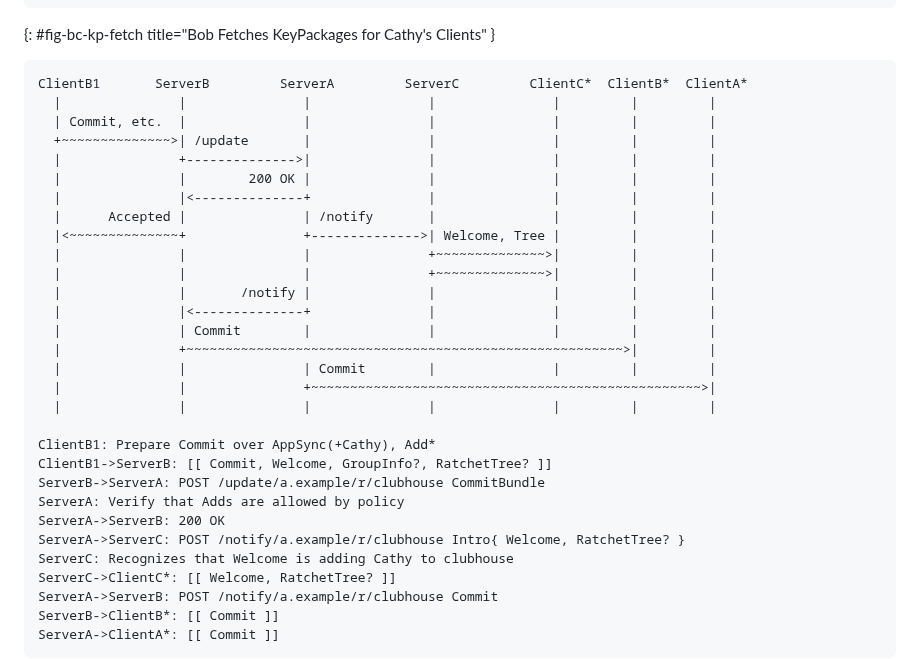
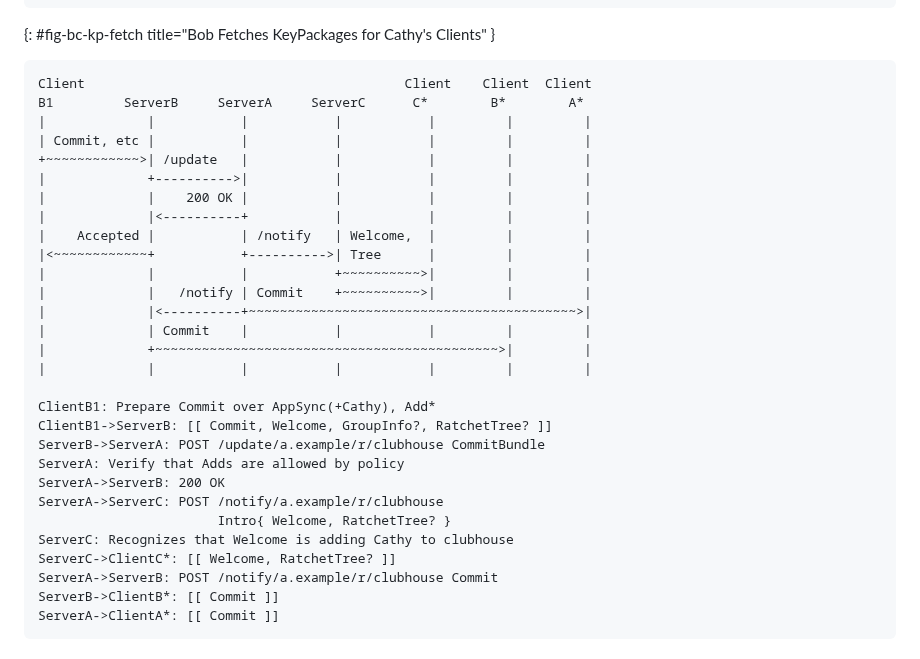
Before and after one commit to ietf-wg-mimi/mimi-protocol, a Markdown page: draft-ralston-mimi-protocol.md, the part around the change. Rendered like a GitHub page.

Commit message:
Make Bob Adds Cathy fit in 72 chars; make fanout tighter

```diff
--- a/draft-ralston-mimi-protocol.md
+++ b/draft-ralston-mimi-protocol.md
@@ -339,31 +339,30 @@ ServerB->ClientB1: [[ KPs ]]
 {: #fig-bc-kp-fetch title="Bob Fetches KeyPackages for Cathy's Clients" }
 
 ~~~ aasvg
-ClientB1       ServerB         ServerA         ServerC         ClientC*  ClientB*  ClientA*
-  |               |               |               |               |         |         |
-  | Commit, etc.  |               |               |               |         |         |
-  +~~~~~~~~~~~~~~>| /update       |               |               |         |         |
-  |               +-------------->|               |               |         |         |
-  |               |        200 OK |               |               |         |         |
-  |               |<--------------+               |               |         |         |
-  |      Accepted |               | /notify       |               |         |         |
-  |<~~~~~~~~~~~~~~+               +-------------->| Welcome, Tree |         |         |
-  |               |               |               +~~~~~~~~~~~~~~>|         |         |
-  |               |               |               +~~~~~~~~~~~~~~>|         |         |
-  |               |       /notify |               |               |         |         |
-  |               |<--------------+               |               |         |         |
-  |               | Commit        |               |               |         |         |
-  |               +~~~~~~~~~~~~~~~~~~~~~~~~~~~~~~~~~~~~~~~~~~~~~~~~~~~~~~~~>|         |
-  |               |               | Commit        |               |         |         |
-  |               |               +~~~~~~~~~~~~~~~~~~~~~~~~~~~~~~~~~~~~~~~~~~~~~~~~~~>|
-  |               |               |               |               |         |         |
+Client                                         Client    Client  Client
+B1         ServerB     ServerA     ServerC      C*        B*        A*
+|             |           |           |           |         |         |
+| Commit, etc |           |           |           |         |         |
++~~~~~~~~~~~~>| /update   |           |           |         |         |
+|             +---------->|           |           |         |         |
+|             |    200 OK |           |           |         |         |
+|             |<----------+           |           |         |         |
+|    Accepted |           | /notify   | Welcome,  |         |         |
+|<~~~~~~~~~~~~+           +---------->| Tree      |         |         |
+|             |           |           +~~~~~~~~~~>|         |         |
+|             |   /notify | Commit    +~~~~~~~~~~>|         |         |
+|             |<----------+~~~~~~~~~~~~~~~~~~~~~~~~~~~~~~~~~~~~~~~~~~>|
+|             | Commit    |           |           |         |         |
+|             +~~~~~~~~~~~~~~~~~~~~~~~~~~~~~~~~~~~~~~~~~~~~>|         |
+|             |           |           |           |         |         |
 
 ClientB1: Prepare Commit over AppSync(+Cathy), Add*
 ClientB1->ServerB: [[ Commit, Welcome, GroupInfo?, RatchetTree? ]]
 ServerB->ServerA: POST /update/a.example/r/clubhouse CommitBundle
 ServerA: Verify that Adds are allowed by policy
 ServerA->ServerB: 200 OK
-ServerA->ServerC: POST /notify/a.example/r/clubhouse Intro{ Welcome, RatchetTree? }
+ServerA->ServerC: POST /notify/a.example/r/clubhouse
+                       Intro{ Welcome, RatchetTree? }
 ServerC: Recognizes that Welcome is adding Cathy to clubhouse
 ServerC->ClientC*: [[ Welcome, RatchetTree? ]]
 ServerA->ServerB: POST /notify/a.example/r/clubhouse Commit
```
